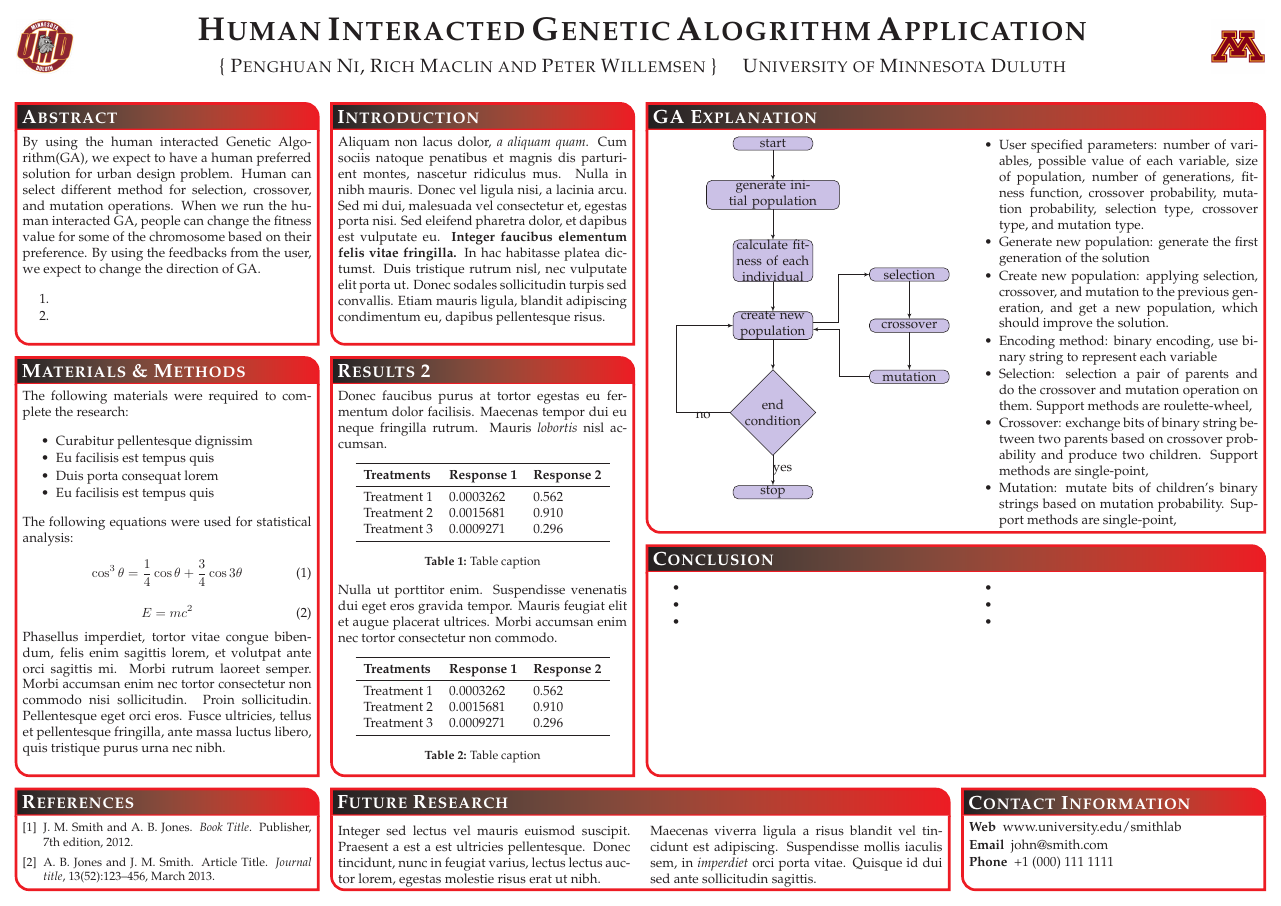
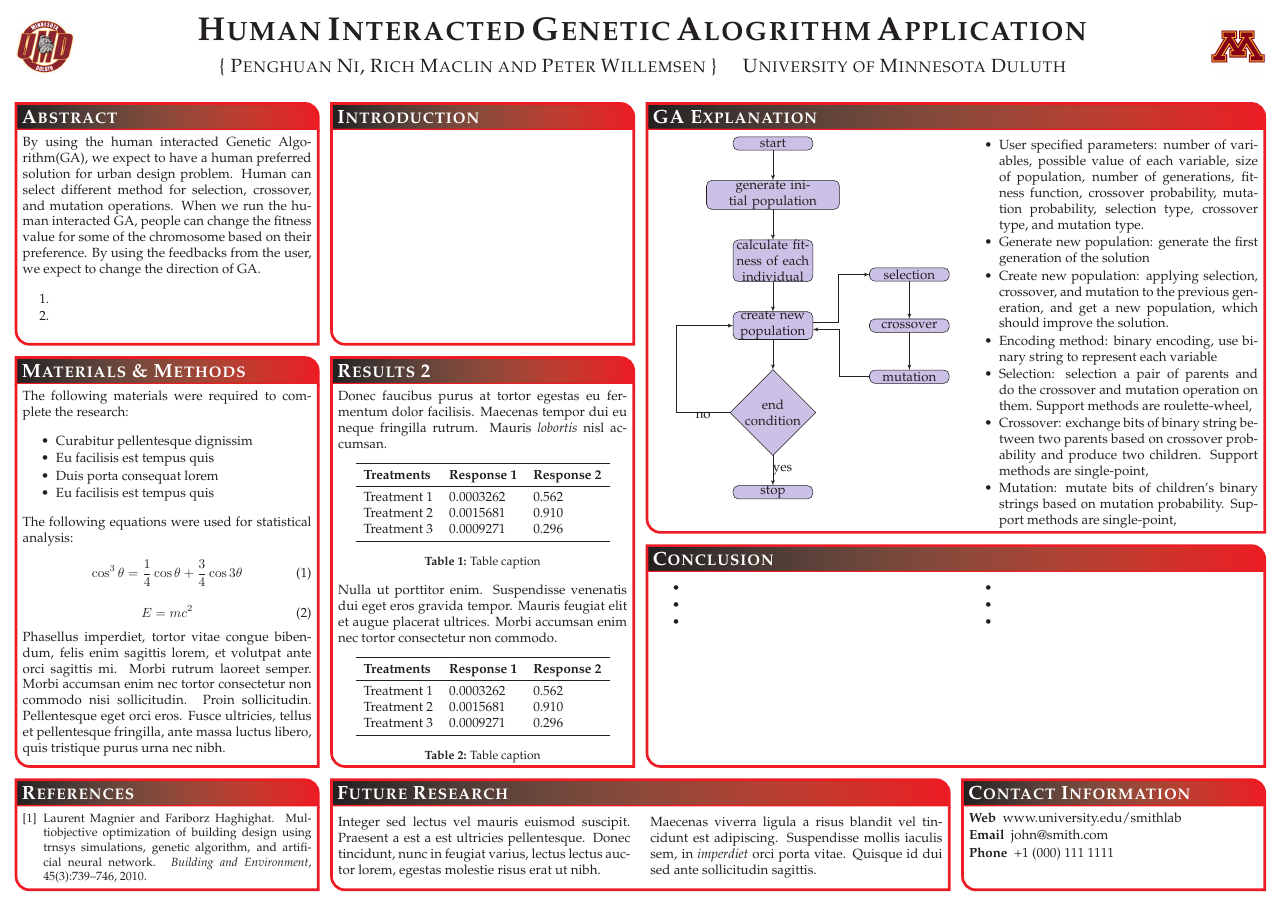
Before and after one commit to nixxx136/thesis_poster, a LaTeX poster (conference_poster_4.tex, which reads sample.bib): the whole page. Compiled offline with pdfLaTeX.

Commit message:
Update sample.bib

```diff
--- a/conference_poster_4.tex
+++ b/conference_poster_4.tex
@@ -109,7 +109,7 @@
 
 	\headerbox{Introduction}{name=introduction,column=1,row=0,bottomaligned=abstract}{
 
-	Aliquam non lacus dolor, \textit{a aliquam quam}. Cum sociis natoque penatibus et magnis dis parturient montes, nascetur ridiculus mus. Nulla in nibh mauris. Donec vel ligula nisi, a lacinia arcu. Sed mi dui, malesuada vel consectetur et, egestas porta nisi. Sed eleifend pharetra dolor, et dapibus est vulputate eu. \textbf{Integer faucibus elementum felis vitae fringilla.} In hac habitasse platea dictumst. Duis tristique rutrum nisl, nec vulputate elit porta ut. Donec sodales sollicitudin turpis sed convallis. Etiam mauris ligula, blandit adipiscing condimentum eu, dapibus pellentesque risus.
+	% Aliquam non lacus dolor, \textit{a aliquam quam}. Cum sociis natoque penatibus et magnis dis parturient montes, nascetur ridiculus mus. Nulla in nibh mauris. Donec vel ligula nisi, a lacinia arcu. Sed mi dui, malesuada vel consectetur et, egestas porta nisi. Sed eleifend pharetra dolor, et dapibus est vulputate eu. \textbf{Integer faucibus elementum felis vitae fringilla.} In hac habitasse platea dictumst. Duis tristique rutrum nisl, nec vulputate elit porta ut. Donec sodales sollicitudin turpis sed convallis. Etiam mauris ligula, blandit adipiscing condimentum eu, dapibus pellentesque risus.
 	}
 
 	%----------------------------------------------------------------------------------------
--- a/sample.bib
+++ b/sample.bib
@@ -1 +0,0 @@
-@BOOK{Smith:2012qr,
@@ -6 +1,7 @@
-	edition = {7th},
+@article{Magnier_2010_Multiobjective,
+  title={Multiobjective optimization of building design using TRNSYS simulations, genetic algorithm, and Artificial Neural Network},
+  author={Magnier, Laurent and Haghighat, Fariborz},
+  journal={Building and Environment},
+  volume={45},
+  number={3},
+  pages={739--746},
@@ -14,6 +10,0 @@
-	volume = {13},
-	pages = {123-456},
-	number = {52},
-	month = {March},
-	publisher = {Publisher}
-}
```
Also changed, not shown: conference_poster_4.pdf, sample.bib (12 more changed lines).
